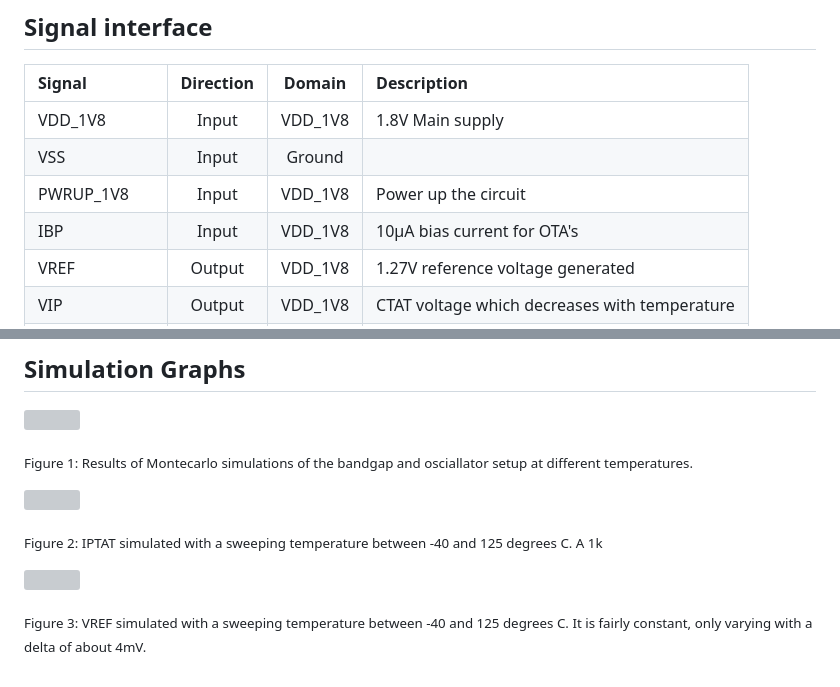
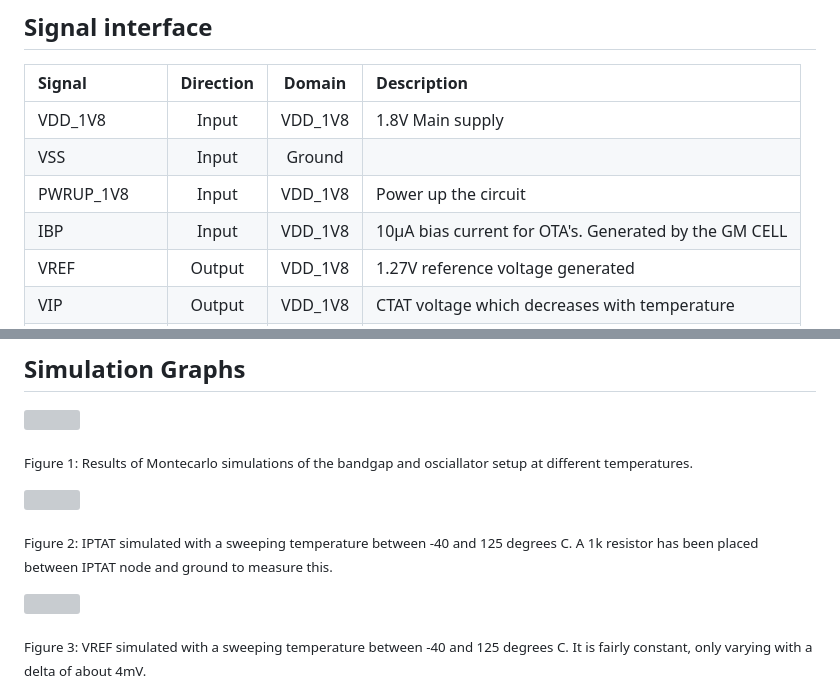
Before and after one commit to analogicus/lelo_gr01_sky130a, a Markdown page: README.md, 2 parts joined by grey strips. GitHub-like rendering; grey boxes are pictures that could not be loaded.

```diff
--- a/README.md
+++ b/README.md
@@ -48,7 +48,7 @@ Look at the bottom of this readme for waveforms.
 | VDD_1V8      | Input     | VDD_1V8 | 1.8V Main supply                          |
 | VSS          | Input     | Ground  |                                           |
 | PWRUP_1V8    | Input     | VDD_1V8 | Power up the circuit                      |
-| IBP          | Input     | VDD_1V8 | 10µA bias current for OTA's               |
+| IBP          | Input     | VDD_1V8 | 10µA bias current for OTA's. Generated by the GM CELL               |
 | VREF         | Output    | VDD_1V8 | 1.27V reference voltage generated         |
 | VIP          | Output    | VDD_1V8 | CTAT voltage which decreases with temperature  |
 | IPTAT        | Output    | VDD_1V8 | PTAT current which increases with temperature  |
@@ -74,7 +74,7 @@ Look at the bottom of this readme for waveforms.
 
 ![](sim/bandgap/I_PTAT.png)
 
-<sub> Figure 2: IPTAT simulated with a sweeping temperature between -40 and 125 degrees C. A 1k </sub>
+<sub> Figure 2: IPTAT simulated with a sweeping temperature between -40 and 125 degrees C. A 1k resistor has been placed between IPTAT node and ground to measure this. </sub>
 
 ![](sim/bandgap/VREF.png)
 
```
